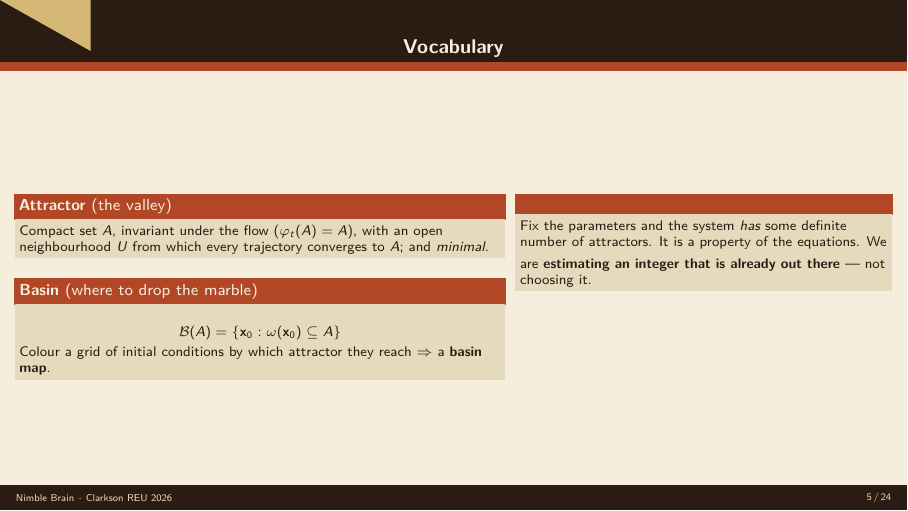
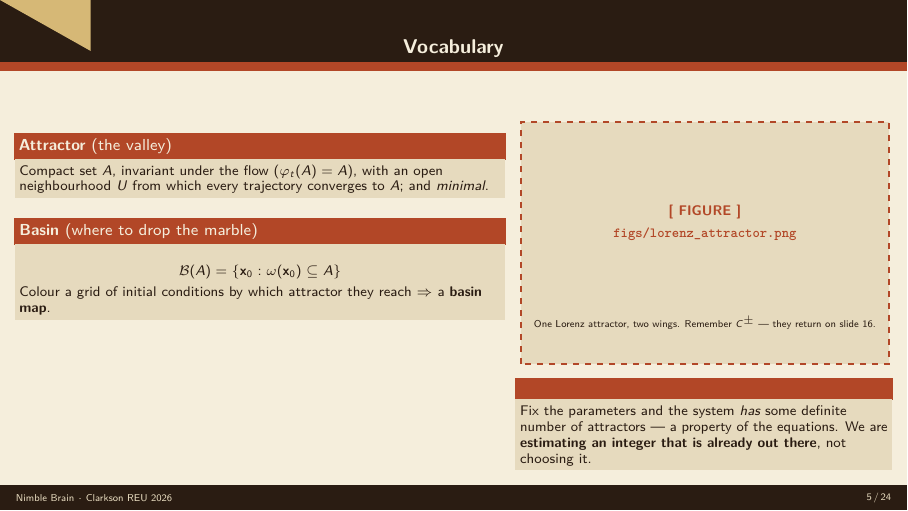
Before and after one commit to anitoti/pythongpu, LaTeX slides (talk/summer_talk.tex): page 5 of 24. Compiled offline with pdfLaTeX.

Commit message:
Put the Lorenz attractor on the vocabulary slide
Slide 5 defines "attractor" formally but showed none. The figure gives the
definition a referent at the moment it is introduced, and plants C+/C- so the
lobe-locking histogram on slide 16 lands on geometry the audience has already
seen rather than arriving cold. Condenses the adjacent block to make room.

All nine generated figures are now on slides.

```diff
--- a/talk/summer_talk.tex
+++ b/talk/summer_talk.tex
@@ -249,12 +249,14 @@ measured it and not an illusion. ~1 min.}
         a \textbf{basin map}.
       \end{block}
     \column{0.42\textwidth}
+      \centering
+      \fig{lorenz_attractor.png}{One Lorenz attractor, two wings. Remember
+      $C^{\pm}$ --- they return on slide 16.}
       \begin{block}{\alert{The fact that drives this talk}}
+        \footnotesize
         Fix the parameters and the system \emph{has} some definite number of
-        attractors. It is a property of the equations.
-        \smallskip
-        We are \textbf{estimating an integer that is already out there} --- not
-        choosing it.
+        attractors --- a property of the equations. We are \textbf{estimating an
+        integer that is already out there}, not choosing it.
       \end{block}
   \end{columns}
 \end{frame}
```
